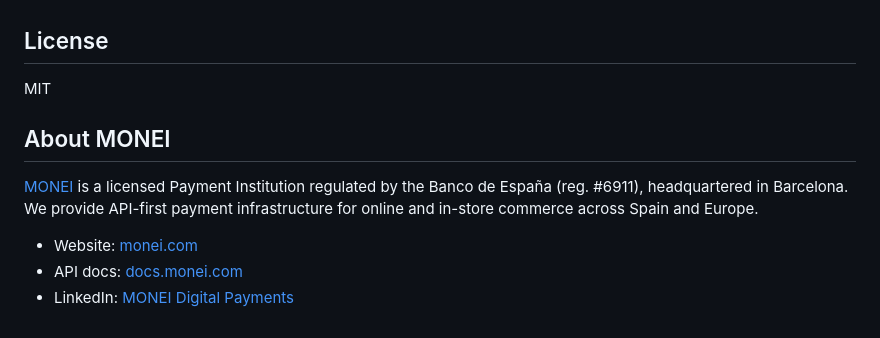
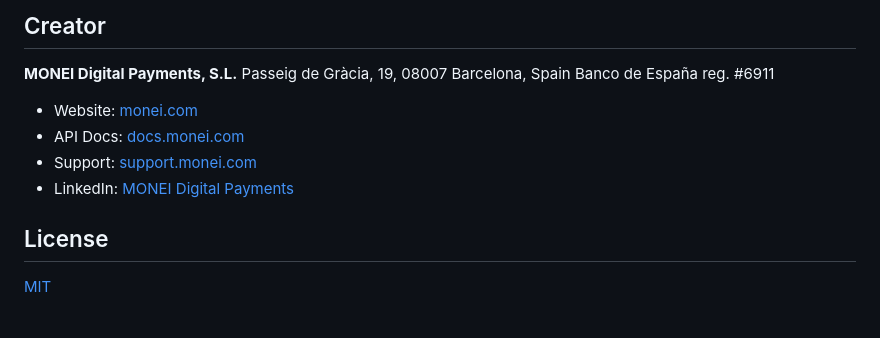
Before and after one commit to MONEI/connect-payment-integration-monei, a Markdown page: README.md, the part around one of its changes. Rendered like a GitHub page.

```diff
--- a/README.md
+++ b/README.md
@@ -124,12 +154,14 @@ Follow the [certification process](https://docs.commercetools.com/connect/certif
+## Creator
+
+**MONEI Digital Payments, S.L.**
+Passeig de Gràcia, 19, 08007 Barcelona, Spain
+Banco de España reg. #6911
+
+- Website: [monei.com](https://monei.com)
+- API Docs: [docs.monei.com](https://docs.monei.com)
+- Support: [support.monei.com](https://support.monei.com)
+- LinkedIn: [MONEI Digital Payments](https://www.linkedin.com/company/monei-digital-payments/)
 
 ## License
 
-MIT
-
-## About MONEI
-
-[MONEI](https://monei.com) is a licensed Payment Institution regulated by the Banco de España (reg. #6911), headquartered in Barcelona. We provide API-first payment infrastructure for online and in-store commerce across Spain and Europe.
-
-- Website: [monei.com](https://monei.com)
-- API docs: [docs.monei.com](https://docs.monei.com)
-- LinkedIn: [MONEI Digital Payments](https://www.linkedin.com/company/monei-digital-payments/)
+[MIT](./LICENSE)
```
Also changed, not shown: other parts of README.md (+80 -50 lines).
